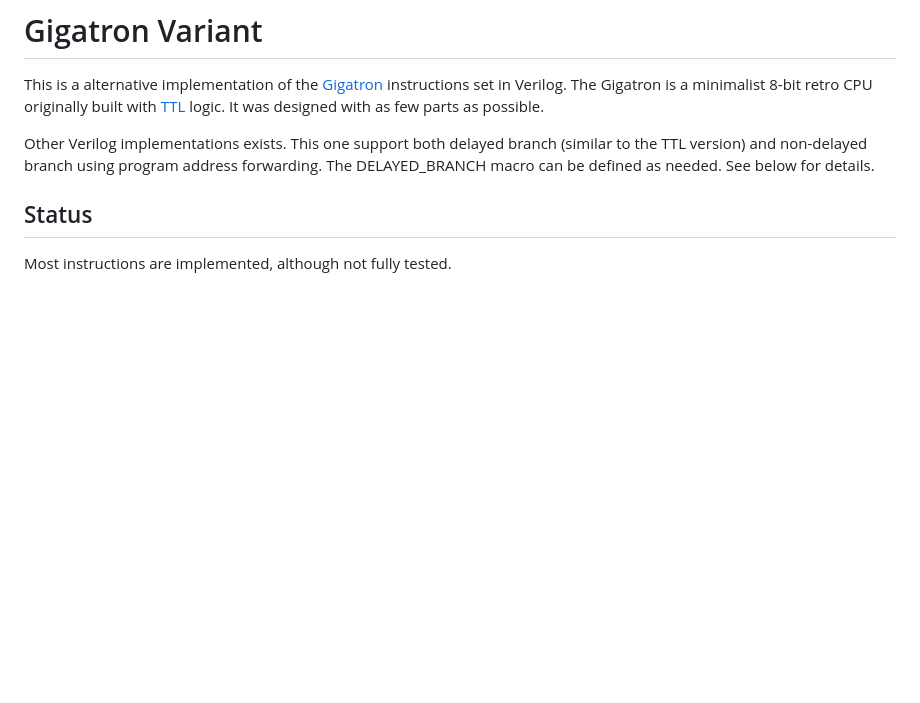
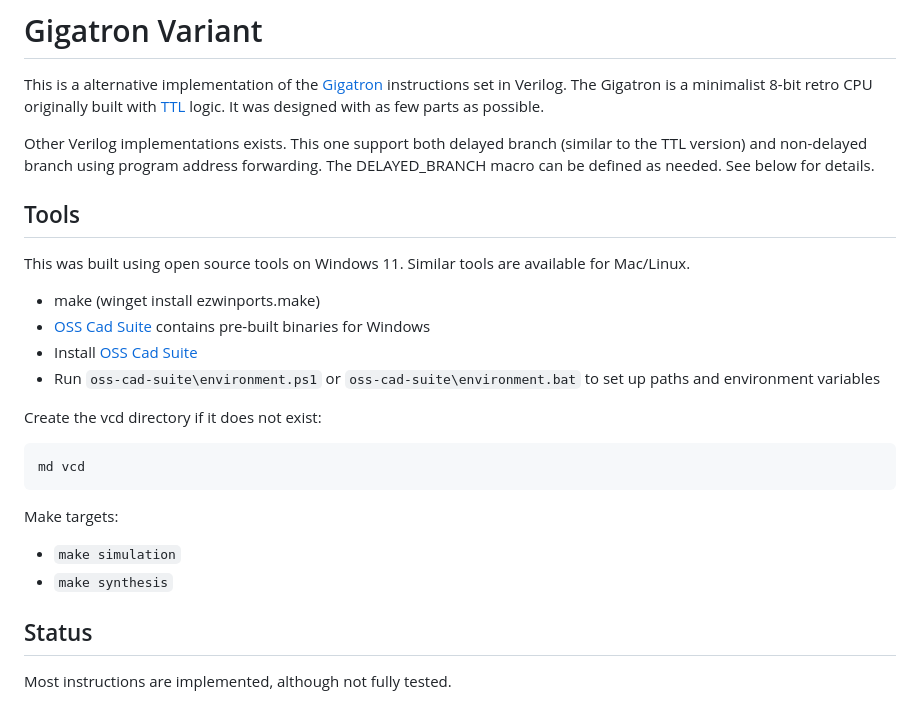
Before and after one commit to msiddalingaiah/EE, a Markdown page: NandlandGo/Gigatron/README.md, the part around the change. Rendered like a GitHub page; blank space fills up the shorter version.

Commit message:
README tools

````diff
--- a/NandlandGo/Gigatron/README.md
+++ b/NandlandGo/Gigatron/README.md
@@ -4,6 +4,25 @@
 This is a alternative implementation of the [Gigatron](https://gigatron.io/) instructions set in Verilog. The Gigatron is a minimalist 8-bit retro CPU originally built with [TTL](https://en.wikipedia.org/wiki/Transistor%E2%80%93transistor_logic) logic. It was designed with as few parts as possible.
 
 Other Verilog implementations exists. This one support both delayed branch (similar to the TTL version) and non-delayed branch using program address forwarding. The DELAYED_BRANCH macro can be defined as needed. See below for details.
+
+## Tools
+
+This was built using open source tools on Windows 11. Similar tools are available for Mac/Linux.
+
+* make (winget install ezwinports.make)
+* [OSS Cad Suite](https://github.com/YosysHQ/oss-cad-suite-build) contains pre-built binaries for Windows
+* Install [OSS Cad Suite](https://github.com/YosysHQ/oss-cad-suite-build)
+* Run ```oss-cad-suite\environment.ps1``` or ```oss-cad-suite\environment.bat``` to set up paths and environment variables
+
+Create the vcd directory if it does not exist:
+
+```
+md vcd
+```
+
+Make targets:
+* ```make simulation```
+* ```make synthesis```
 
 ## Status
 
````
